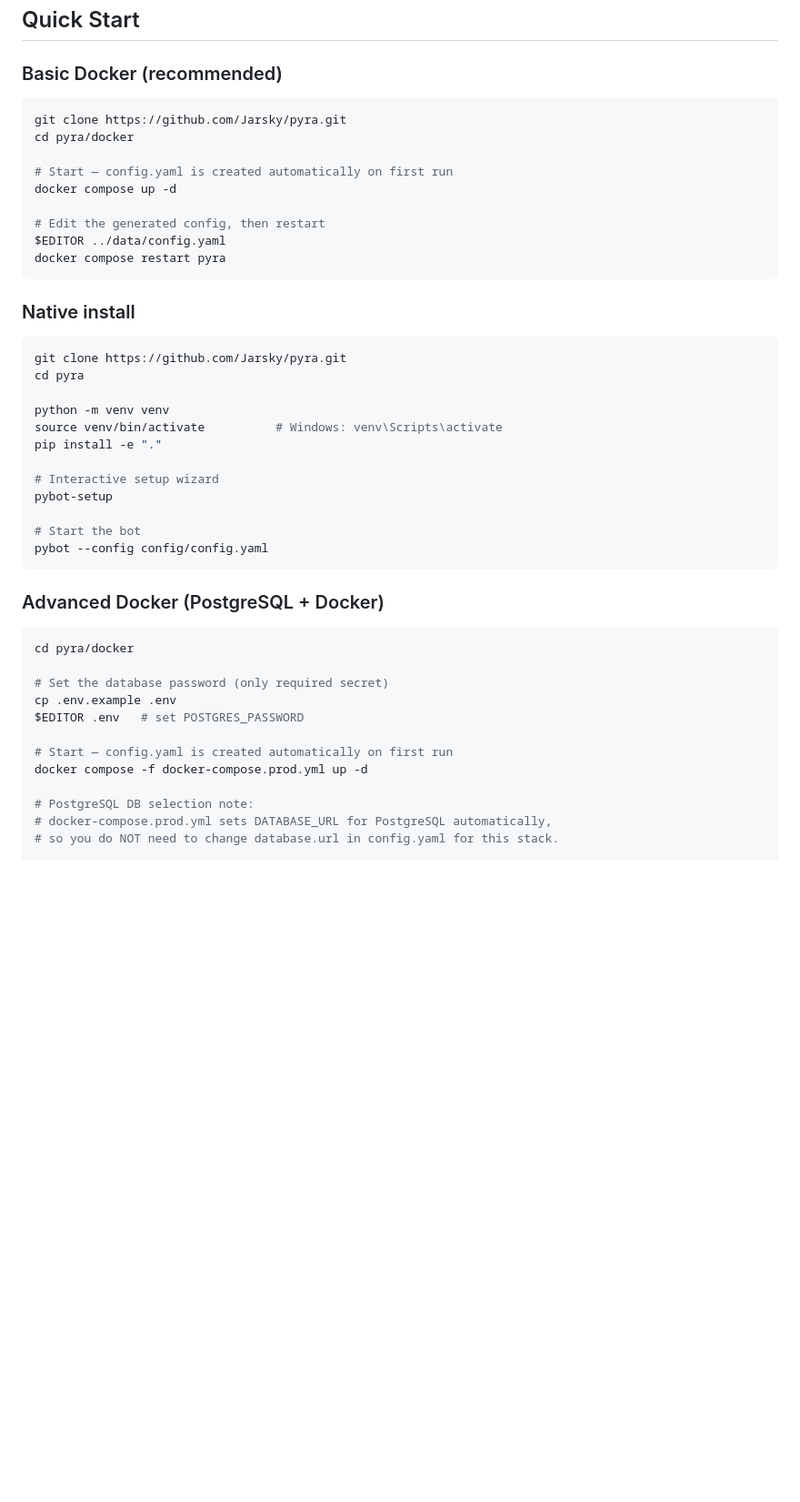
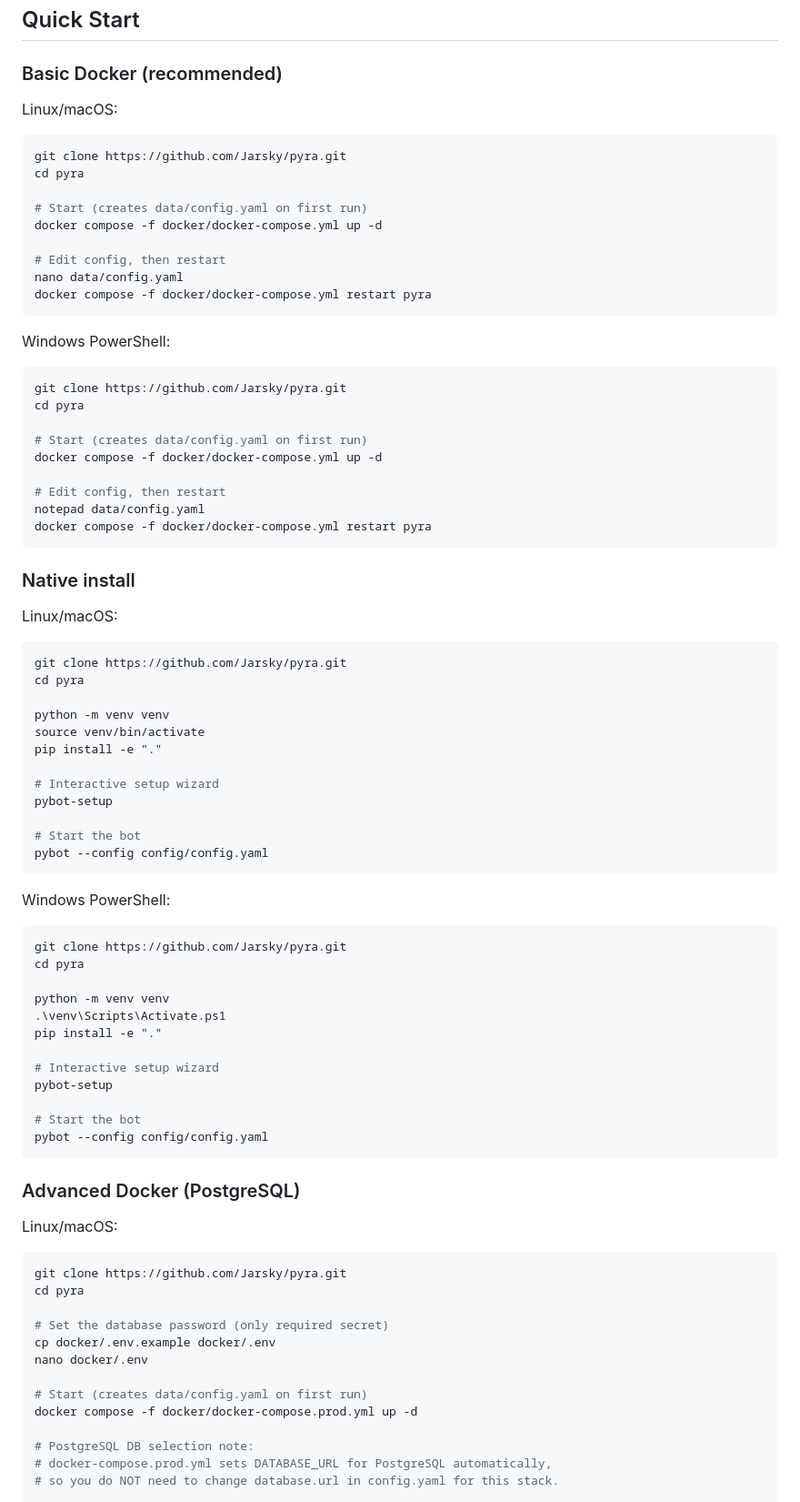
Before and after one commit to Jarsky/pyra, a Markdown page: README.md, the part around one of its changes. Shown at 91% size. Drawn GitHub-style; blank space fills up the shorter version.

Commit message:
Simplify README quick start with copy-paste OS-specific commands

````diff
--- a/README.md
+++ b/README.md
@@ -46,26 +50,44 @@
 
 ### Basic Docker (recommended)
 
+Linux/macOS:
+
 ```bash
 git clone https://github.com/Jarsky/pyra.git
-cd pyra/docker
+cd pyra
 
-# Start — config.yaml is created automatically on first run
-docker compose up -d
+# Start (creates data/config.yaml on first run)
+docker compose -f docker/docker-compose.yml up -d
 
-# Edit the generated config, then restart
-$EDITOR ../data/config.yaml
-docker compose restart pyra
+# Edit config, then restart
+nano data/config.yaml
+docker compose -f docker/docker-compose.yml restart pyra
+```
+
+Windows PowerShell:
+
+```powershell
+git clone https://github.com/Jarsky/pyra.git
+cd pyra
+
+# Start (creates data/config.yaml on first run)
+docker compose -f docker/docker-compose.yml up -d
+
+# Edit config, then restart
+notepad data/config.yaml
+docker compose -f docker/docker-compose.yml restart pyra
 ```
 
 ### Native install
+
+Linux/macOS:
 
 ```bash
 git clone https://github.com/Jarsky/pyra.git
 cd pyra
 
 python -m venv venv
-source venv/bin/activate          # Windows: venv\Scripts\activate
+source venv/bin/activate
 pip install -e "."
 
 # Interactive setup wizard
@@ -75,17 +97,37 @@ pybot-setup
 pybot --config config/config.yaml
 ```
 
-### Advanced Docker (PostgreSQL + Docker)
+Windows PowerShell:
+
+```powershell
+git clone https://github.com/Jarsky/pyra.git
+cd pyra
+
+python -m venv venv
+.\venv\Scripts\Activate.ps1
+pip install -e "."
+
+# Interactive setup wizard
+pybot-setup
+
+# Start the bot
+pybot --config config/config.yaml
+```
+
+### Advanced Docker (PostgreSQL)
+
+Linux/macOS:
 
 ```bash
-cd pyra/docker
+git clone https://github.com/Jarsky/pyra.git
+cd pyra
 
 # Set the database password (only required secret)
-cp .env.example .env
-$EDITOR .env   # set POSTGRES_PASSWORD
+cp docker/.env.example docker/.env
+nano docker/.env
 
-# Start — config.yaml is created automatically on first run
-docker compose -f docker-compose.prod.yml up -d
+# Start (creates data/config.yaml on first run)
+docker compose -f docker/docker-compose.prod.yml up -d
 
 # PostgreSQL DB selection note:
 # docker-compose.prod.yml sets DATABASE_URL for PostgreSQL automatically,
````
Also changed, not shown: other parts of README.md (+47 -16 lines).
